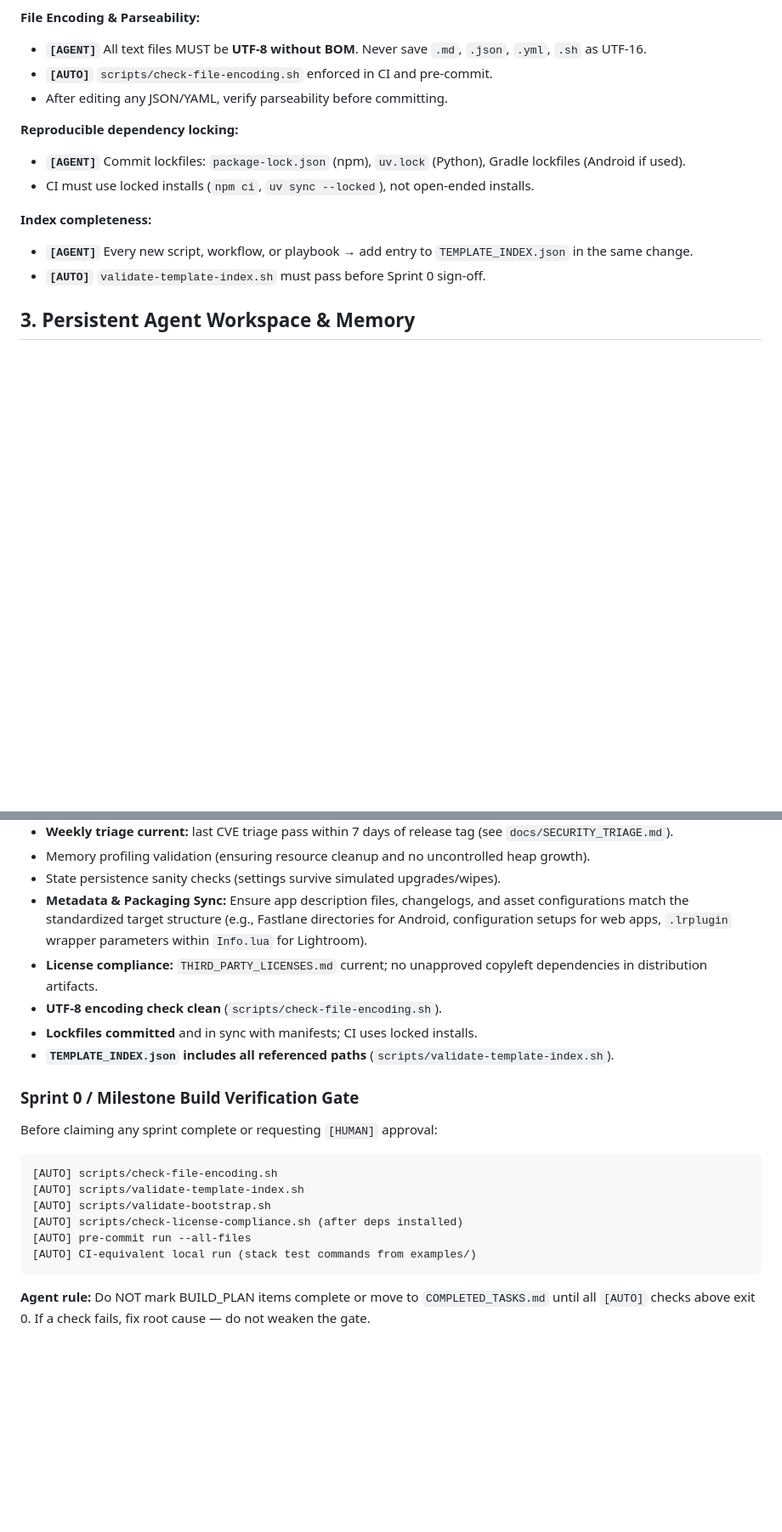
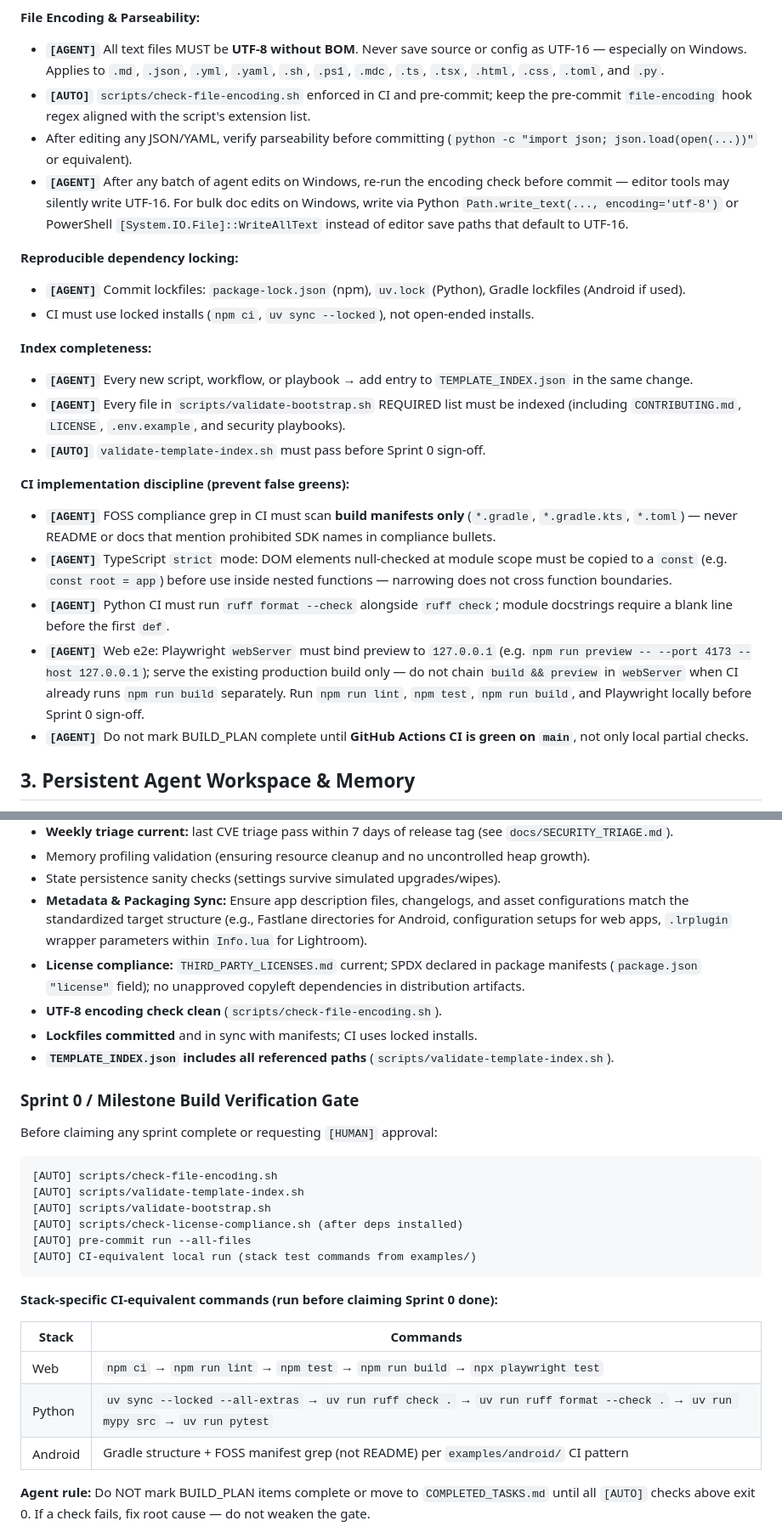
Before and after one commit to edwardlthompson/agent-project-bootstrap, a Markdown page: docs/INITIALIZATION_PROMPT.md, 2 parts joined by grey strips. Shown at 85% size. Rendered like a GitHub page; blank space fills up the shorter version.

Commit message:
docs: harden initialization prompt against CI failure patterns
Add preventive guidance mapped to recent CI fixes so agents avoid UTF-16 corruption on Windows, SPDX license gaps, false-green Android grep, TypeScript strict null errors, ruff format checks, Playwright preview host binding, and incomplete stack verification before Sprint 0 sign-off.

Co-authored-by: Cursor <cursoragent@cursor.com>

````diff
--- a/docs/INITIALIZATION_PROMPT.md
+++ b/docs/INITIALIZATION_PROMPT.md
@@ -41,9 +42,10 @@ Initialize the repository with a professional, hermetic layout. Early in the lif
 
 **File Encoding & Parseability:**
 
-- **`[AGENT]`** All text files MUST be **UTF-8 without BOM**. Never save `.md`, `.json`, `.yml`, `.sh` as UTF-16.
-- **`[AUTO]`** `scripts/check-file-encoding.sh` enforced in CI and pre-commit.
-- After editing any JSON/YAML, verify parseability before committing.
+- **`[AGENT]`** All text files MUST be **UTF-8 without BOM**. Never save source or config as UTF-16 — especially on Windows. Applies to `.md`, `.json`, `.yml`, `.yaml`, `.sh`, `.ps1`, `.mdc`, `.ts`, `.tsx`, `.html`, `.css`, `.toml`, and `.py`.
+- **`[AUTO]`** `scripts/check-file-encoding.sh` enforced in CI and pre-commit; keep the pre-commit `file-encoding` hook regex aligned with the script's extension list.
+- After editing any JSON/YAML, verify parseability before committing (`python -c "import json; json.load(open(...))"` or equivalent).
+- **`[AGENT]`** After any batch of agent edits on Windows, re-run the encoding check before commit — editor tools may silently write UTF-16. For bulk doc edits on Windows, write via Python `Path.write_text(..., encoding='utf-8')` or PowerShell `[System.IO.File]::WriteAllText` instead of editor save paths that default to UTF-16.
 
 **Reproducible dependency locking:**
 
@@ -53,7 +55,17 @@ Initialize the repository with a professional, hermetic layout. Early in the lif
 **Index completeness:**
 
 - **`[AGENT]`** Every new script, workflow, or playbook → add entry to `TEMPLATE_INDEX.json` in the same change.
+- **`[AGENT]`** Every file in `scripts/validate-bootstrap.sh` REQUIRED list must be indexed (including `CONTRIBUTING.md`, `LICENSE`, `.env.example`, and security playbooks).
 - **`[AUTO]`** `validate-template-index.sh` must pass before Sprint 0 sign-off.
+
+
+**CI implementation discipline (prevent false greens):**
+
+- **`[AGENT]`** FOSS compliance grep in CI must scan **build manifests only** (`*.gradle`, `*.gradle.kts`, `*.toml`) — never README or docs that mention prohibited SDK names in compliance bullets.
+- **`[AGENT]`** TypeScript `strict` mode: DOM elements null-checked at module scope must be copied to a `const` (e.g. `const root = app`) before use inside nested functions — narrowing does not cross function boundaries.
+- **`[AGENT]`** Python CI must run `ruff format --check` alongside `ruff check`; module docstrings require a blank line before the first `def`.
+- **`[AGENT]`** Web e2e: Playwright `webServer` must bind preview to `127.0.0.1` (e.g. `npm run preview -- --port 4173 --host 127.0.0.1`); serve the existing production build only — do not chain `build && preview` in `webServer` when CI already runs `npm run build` separately. Run `npm run lint`, `npm test`, `npm run build`, and Playwright locally before Sprint 0 sign-off.
+- **`[AGENT]`** Do not mark BUILD_PLAN complete until **GitHub Actions CI is green on `main`**, not only local partial checks.
 
 ## 3. Persistent Agent Workspace & Memory
 
@@ -169,7 +183,7 @@ Before any version bump, release tag, or production deployment, activate a focus
 - Memory profiling validation (ensuring resource cleanup and no uncontrolled heap growth).
 - State persistence sanity checks (settings survive simulated upgrades/wipes).
 - **Metadata & Packaging Sync:** Ensure app description files, changelogs, and asset configurations match the standardized target structure (e.g., Fastlane directories for Android, configuration setups for web apps, `.lrplugin` wrapper parameters within `Info.lua` for Lightroom).
-- **License compliance:** `THIRD_PARTY_LICENSES.md` current; no unapproved copyleft dependencies in distribution artifacts.
+- **License compliance:** `THIRD_PARTY_LICENSES.md` current; SPDX declared in package manifests (`package.json` `"license"` field); no unapproved copyleft dependencies in distribution artifacts.
 - **UTF-8 encoding check clean** (`scripts/check-file-encoding.sh`).
 - **Lockfiles committed** and in sync with manifests; CI uses locked installs.
 - **`TEMPLATE_INDEX.json` includes all referenced paths** (`scripts/validate-template-index.sh`).
@@ -186,6 +200,14 @@ Before claiming any sprint complete or requesting `[HUMAN]` approval:
 [AUTO] pre-commit run --all-files
 [AUTO] CI-equivalent local run (stack test commands from examples/)
 ```
+
+**Stack-specific CI-equivalent commands (run before claiming Sprint 0 done):**
+
+| Stack | Commands |
+|-------|----------|
+| Web | `npm ci` → `npm run lint` → `npm test` → `npm run build` → `npx playwright test` |
+| Python | `uv sync --locked --all-extras` → `uv run ruff check .` → `uv run ruff format --check .` → `uv run mypy src` → `uv run pytest` |
+| Android | Gradle structure + FOSS manifest grep (not README) per `examples/android/` CI pattern |
 
 **Agent rule:** Do NOT mark BUILD_PLAN items complete or move to `COMPLETED_TASKS.md` until all `[AUTO]` checks above exit 0. If a check fails, fix root cause — do not weaken the gate.
 
````
Also changed, not shown: other parts of docs/INITIALIZATION_PROMPT.md (+6 -3 lines).
